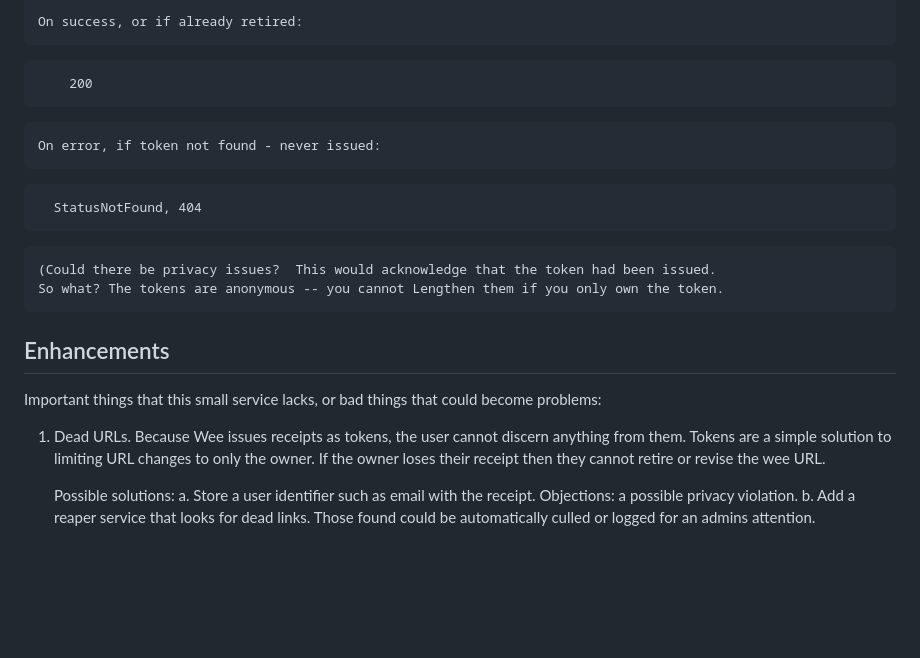
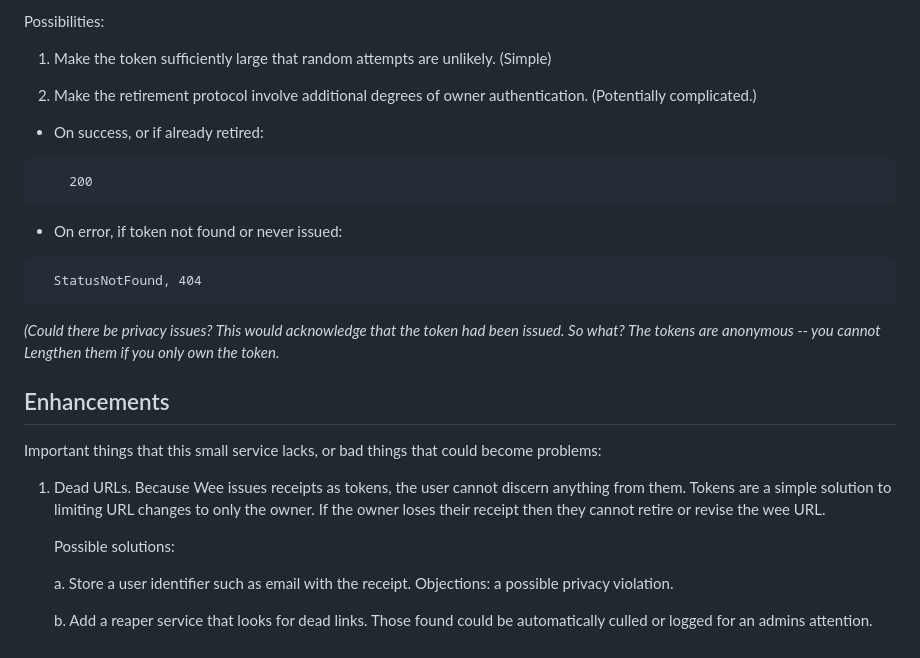
Before and after one commit to bsfarnsworth/url-shortener, a Markdown page: Wee.md, the part around the change printed below. Drawn GitHub-style; blank space fills up the shorter version.

````diff
--- a/Wee.md
+++ b/Wee.md
@@ -177,18 +180,23 @@ Retire a short URL.  The owner does this by submitting the `token` that was prov
 
-    On success, or if already retired:
+Possibilities:
+
+1. Make the token sufficiently large that random attempts are unlikely. (Simple)
+
+2. Make the retirement protocol involve additional degrees of owner authentication. (Potentially complicated.)
+
+- On success, or if already retired:
 
 ```
 	200
 ```
 
-    On error, if token not found - never issued:
+- On error, if token not found or never issued:
 
 ```
   StatusNotFound, 404
 ```
 
-    (Could there be privacy issues?  This would acknowledge that the token had been issued.
-    So what? The tokens are anonymous -- you cannot Lengthen them if you only own the token.
+*(Could there be privacy issues?  This would acknowledge that the token had been issued.  So what? The tokens are anonymous -- you cannot Lengthen them if you only own the token.*
 
 ## Enhancements
 
@@ -200,7 +208,9 @@ Important things that this small service lacks, or bad things that could become
    If the owner loses their receipt then they cannot retire or revise the wee URL.
 
    Possible solutions:
+
    a. Store a user identifier such as email with the receipt.
       Objections: a possible privacy violation.
+
    b. Add a reaper service that looks for dead links.  Those found could be automatically
       culled or logged for an admins attention.
````
Also changed, not shown: other parts of Wee.md (+21 -18 lines).
